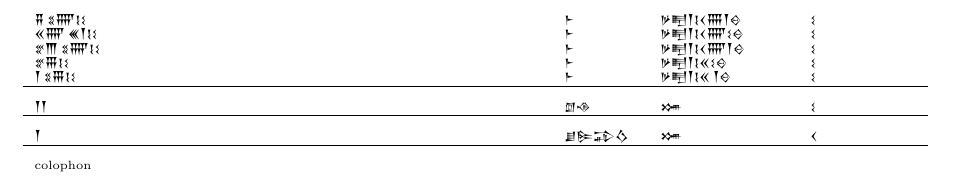
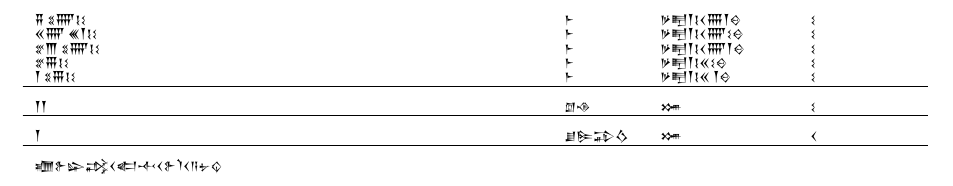
Before and after one commit to MrLogarithm/emeszida, a LaTeX paper (sigbovik/paper.tex, which reads sigbovik/perceptron.tex): part of page 22 of 22, cut so that both start at the same text. The pictures show the PDF file sigbovik/paper.pdf that the author committed with the source.

Commit message:
colophon

```diff
--- a/sigbovik/perceptron.tex
+++ b/sigbovik/perceptron.tex
@@ -1657,5 +1657,5 @@
 \hline\\
 \textcuneiform{𒐕}&\textcuneiform{𒋗𒌉𒁉𒋝}&\textcuneiform{𒋤}&\textcuneiform{𒌋}\\
 \hline\\
-colophon\\
+\textcuneiform{𒁾𒉿𒇽𒃶𒌋𒅗𒋾𒌋𒉿𒇺𒌋𒀀𒉡𒌒}
 \end{longtable}
```
Also changed, not shown: sigbovik/paper.pdf.
